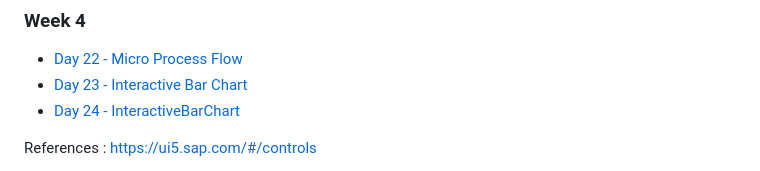
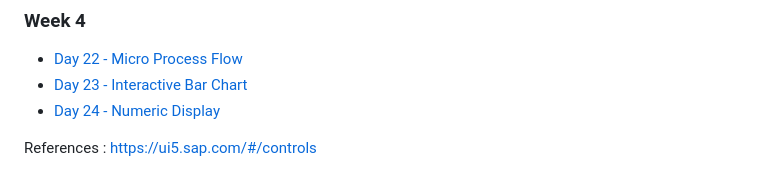
Before and after one commit to yogananda-muthaiah/adventofcode2024, a Markdown page: README.md, the part around the change. Rendered like a GitHub page.

Commit message:
Update README.md
Signed-off-by: Yogananda Muthaiah <yogananda.muthaiah@gmail.com>

```diff
--- a/README.md
+++ b/README.md
@@ -31,7 +31,7 @@
 ### Week 4
 * [Day 22 - Micro Process Flow](https://github.com/yogananda-muthaiah/adventofcode2024/tree/main/aoc-day22)
 * [Day 23 - Interactive Bar Chart](https://github.com/yogananda-muthaiah/adventofcode2024/tree/main/aoc-day23)
-* [Day 24 - InteractiveBarChart](https://github.com/yogananda-muthaiah/adventofcode2024/tree/main/aoc-day24)
+* [Day 24 - Numeric Display](https://github.com/yogananda-muthaiah/adventofcode2024/tree/main/aoc-day24)
 
 References : https://ui5.sap.com/#/controls
 
```
